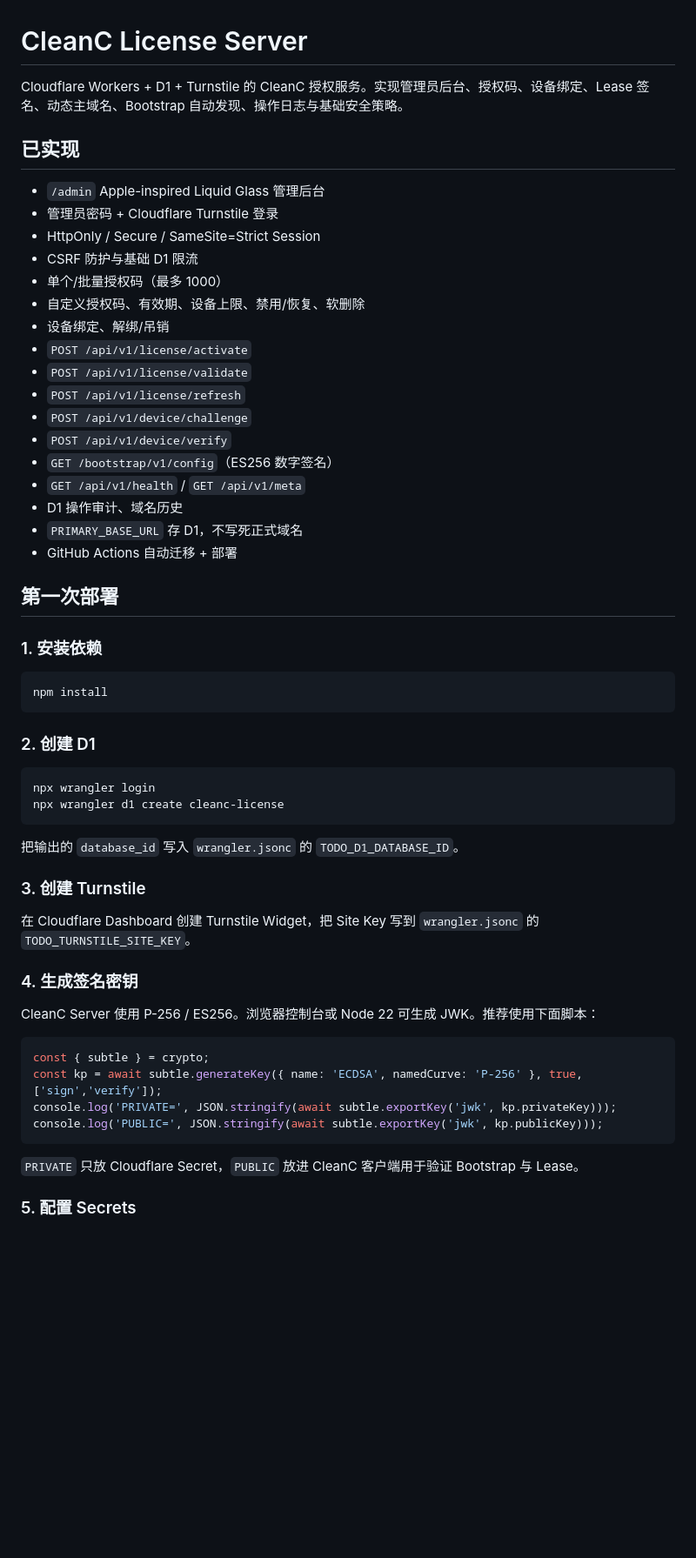
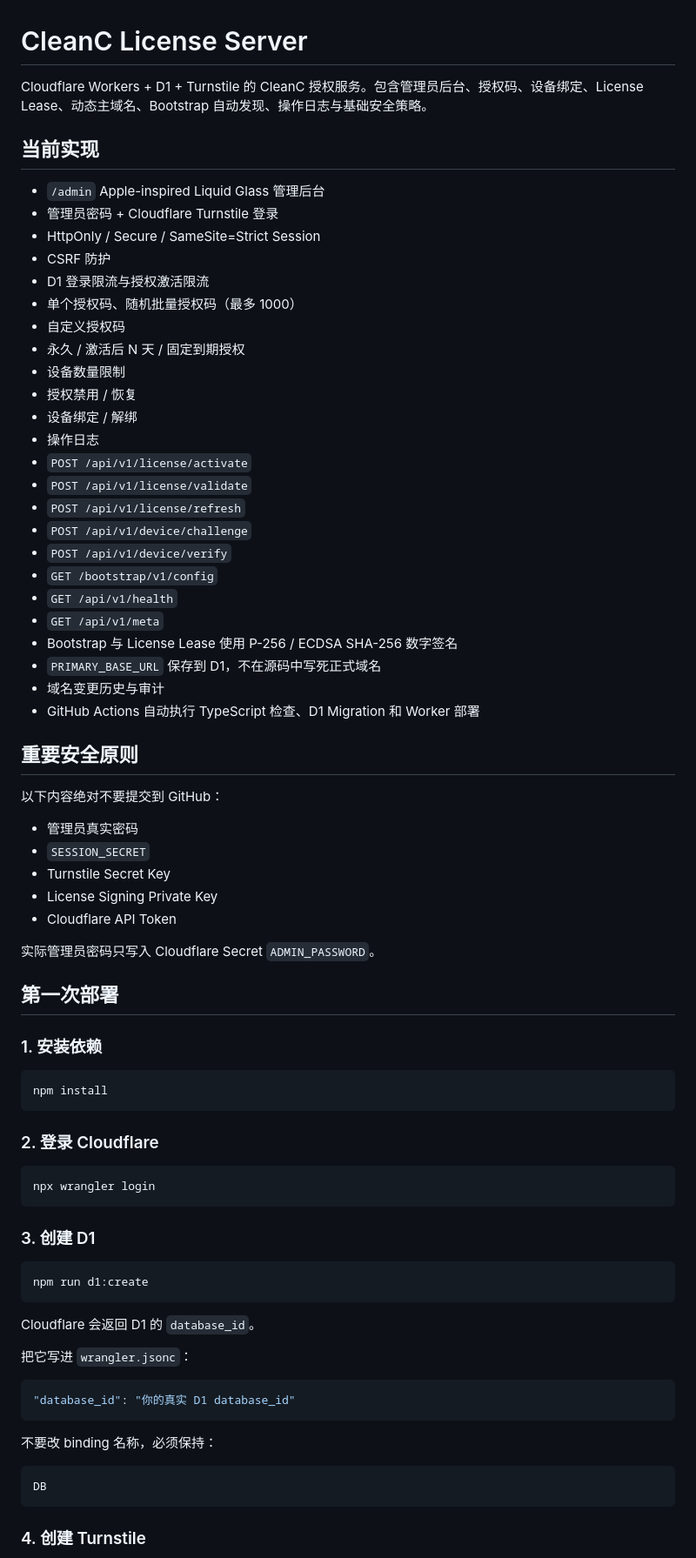
Before and after one commit to wwz554/CleanC-License-Server, a Markdown page: README.md, the part around one of its changes. Shown at 87% size. Rendered like a GitHub page; blank space fills up the shorter version.

Commit message:
docs: correct deployment and signing key instructions

````diff
--- a/README.md
+++ b/README.md
@@ -1,26 +1,45 @@
 # CleanC License Server
 
-Cloudflare Workers + D1 + Turnstile 的 CleanC 授权服务。实现管理员后台、授权码、设备绑定、Lease 签名、动态主域名、Bootstrap 自动发现、操作日志与基础安全策略。
+Cloudflare Workers + D1 + Turnstile 的 CleanC 授权服务。包含管理员后台、授权码、设备绑定、License Lease、动态主域名、Bootstrap 自动发现、操作日志与基础安全策略。
 
-## 已实现
+## 当前实现
 
 - `/admin` Apple-inspired Liquid Glass 管理后台
 - 管理员密码 + Cloudflare Turnstile 登录
 - HttpOnly / Secure / SameSite=Strict Session
-- CSRF 防护与基础 D1 限流
-- 单个/批量授权码（最多 1000）
-- 自定义授权码、有效期、设备上限、禁用/恢复、软删除
-- 设备绑定、解绑/吊销
+- CSRF 防护
+- D1 登录限流与授权激活限流
+- 单个授权码、随机批量授权码（最多 1000）
+- 自定义授权码
+- 永久 / 激活后 N 天 / 固定到期授权
+- 设备数量限制
+- 授权禁用 / 恢复
+- 设备绑定 / 解绑
+- 操作日志
 - `POST /api/v1/license/activate`
 - `POST /api/v1/license/validate`
 - `POST /api/v1/license/refresh`
 - `POST /api/v1/device/challenge`
 - `POST /api/v1/device/verify`
-- `GET /bootstrap/v1/config`（ES256 数字签名）
-- `GET /api/v1/health` / `GET /api/v1/meta`
-- D1 操作审计、域名历史
-- `PRIMARY_BASE_URL` 存 D1，不写死正式域名
-- GitHub Actions 自动迁移 + 部署
+- `GET /bootstrap/v1/config`
+- `GET /api/v1/health`
+- `GET /api/v1/meta`
+- Bootstrap 与 License Lease 使用 P-256 / ECDSA SHA-256 数字签名
+- `PRIMARY_BASE_URL` 保存到 D1，不在源码中写死正式域名
+- 域名变更历史与审计
+- GitHub Actions 自动执行 TypeScript 检查、D1 Migration 和 Worker 部署
+
+## 重要安全原则
+
+以下内容绝对不要提交到 GitHub：
+
+- 管理员真实密码
+- `SESSION_SECRET`
+- Turnstile Secret Key
+- License Signing Private Key
+- Cloudflare API Token
+
+实际管理员密码只写入 Cloudflare Secret `ADMIN_PASSWORD`。
 
 ## 第一次部署
 
@@ -30,30 +49,31 @@ Cloudflare Workers + D1 + Turnstile 的 CleanC 授权服务。实现管理员后
 npm install
 ```
 
-### 2. 创建 D1
+### 2. 登录 Cloudflare
 
 ```bash
 npx wrangler login
-npx wrangler d1 create cleanc-license
 ```
 
-把输出的 `database_id` 写入 `wrangler.jsonc` 的 `TODO_D1_DATABASE_ID`。
+### 3. 创建 D1
 
-### 3. 创建 Turnstile
-
-在 Cloudflare Dashboard 创建 Turnstile Widget，把 Site Key 写到 `wrangler.jsonc` 的 `TODO_TURNSTILE_SITE_KEY`。
-
-### 4. 生成签名密钥
-
-CleanC Server 使用 P-256 / ES256。浏览器控制台或 Node 22 可生成 JWK。推荐使用下面脚本：
-
-```js
-const { subtle } = crypto;
-const kp = await subtle.generateKey({ name: 'ECDSA', namedCurve: 'P-256' }, true, ['sign','verify']);
-console.log('PRIVATE=', JSON.stringify(await subtle.exportKey('jwk', kp.privateKey)));
-console.log('PUBLIC=', JSON.stringify(await subtle.exportKey('jwk', kp.publicKey)));
+```bash
+npm run d1:create
 ```
 
-`PRIVATE` 只放 Cloudflare Secret，`PUBLIC` 放进 CleanC 客户端用于验证 Bootstrap 与 Lease。
+Cloudflare 会返回 D1 的 `database_id`。
 
-### 5. 配置 Secrets
+把它写进 `wrangler.jsonc`：
+
+```jsonc
+"database_id": "你的真实 D1 database_id"
+```
+
+不要改 binding 名称，必须保持：
+
+```text
+DB
+```
+
+### 4. 创建 Turnstile
+
````
Also changed, not shown: other parts of README.md (+265 -33 lines).
